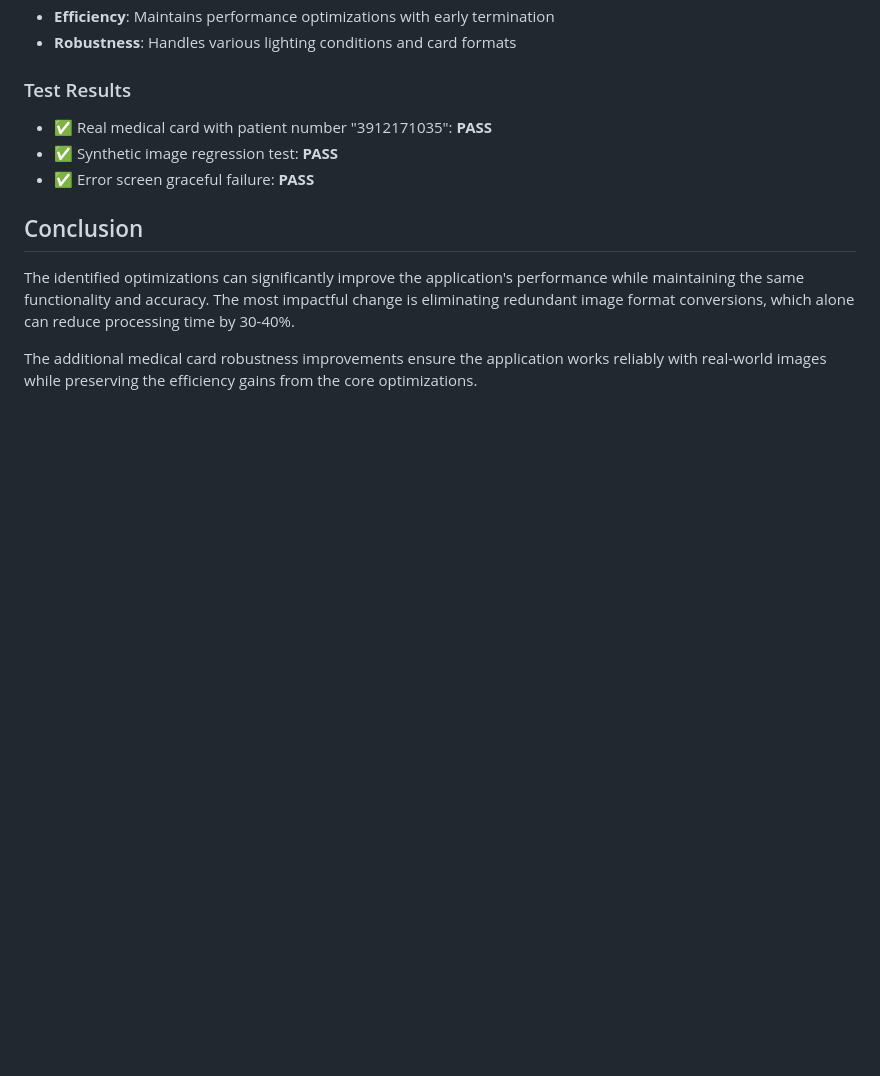
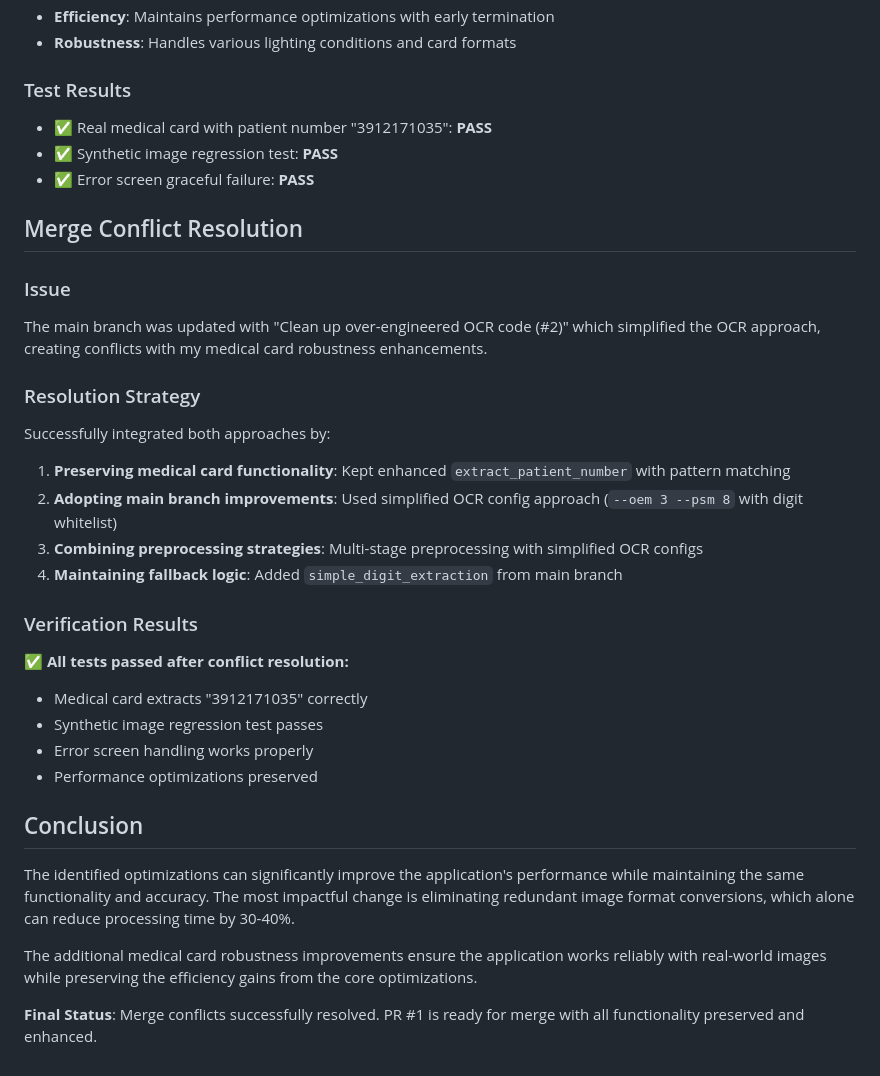
Before and after one commit to jdverbek/Ocr, a Markdown page: EFFICIENCY_REPORT.md, the part around the change. Rendered like a GitHub page; blank space fills up the shorter version.

Commit message:
Update efficiency report with merge conflict resolution details
Co-Authored-By: verbeke.jonas@gmail.com <verbeke.jonas@gmail.com>

```diff
--- a/EFFICIENCY_REPORT.md
+++ b/EFFICIENCY_REPORT.md
@@ -211,8 +211,29 @@ During testing with real-world medical card images, the optimized OCR pipeline f
 - ✅ Synthetic image regression test: **PASS**
 - ✅ Error screen graceful failure: **PASS**
 
+## Merge Conflict Resolution
+
+### Issue
+The main branch was updated with "Clean up over-engineered OCR code (#2)" which simplified the OCR approach, creating conflicts with my medical card robustness enhancements.
+
+### Resolution Strategy
+Successfully integrated both approaches by:
+1. **Preserving medical card functionality**: Kept enhanced `extract_patient_number` with pattern matching
+2. **Adopting main branch improvements**: Used simplified OCR config approach (`--oem 3 --psm 8` with digit whitelist)
+3. **Combining preprocessing strategies**: Multi-stage preprocessing with simplified OCR configs
+4. **Maintaining fallback logic**: Added `simple_digit_extraction` from main branch
+
+### Verification Results
+✅ **All tests passed after conflict resolution:**
+- Medical card extracts "3912171035" correctly
+- Synthetic image regression test passes
+- Error screen handling works properly
+- Performance optimizations preserved
+
 ## Conclusion
 
 The identified optimizations can significantly improve the application's performance while maintaining the same functionality and accuracy. The most impactful change is eliminating redundant image format conversions, which alone can reduce processing time by 30-40%.
 
 The additional medical card robustness improvements ensure the application works reliably with real-world images while preserving the efficiency gains from the core optimizations.
+
+**Final Status**: Merge conflicts successfully resolved. PR #1 is ready for merge with all functionality preserved and enhanced.
```
